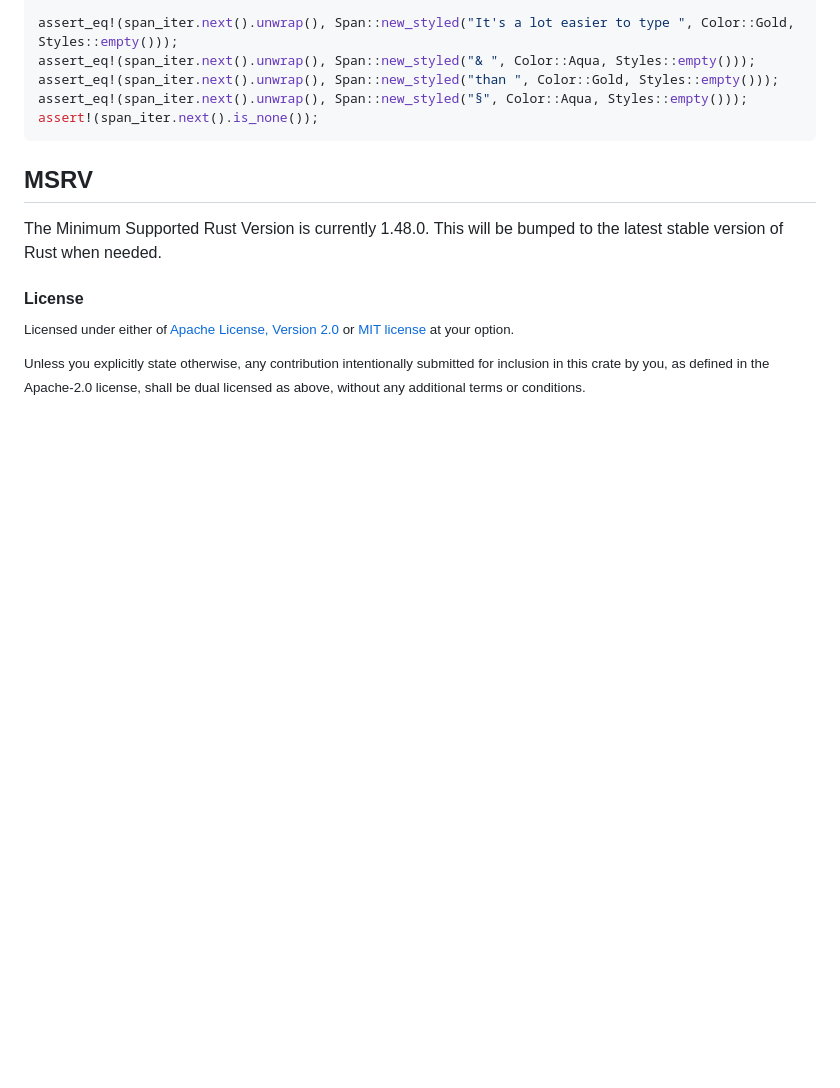
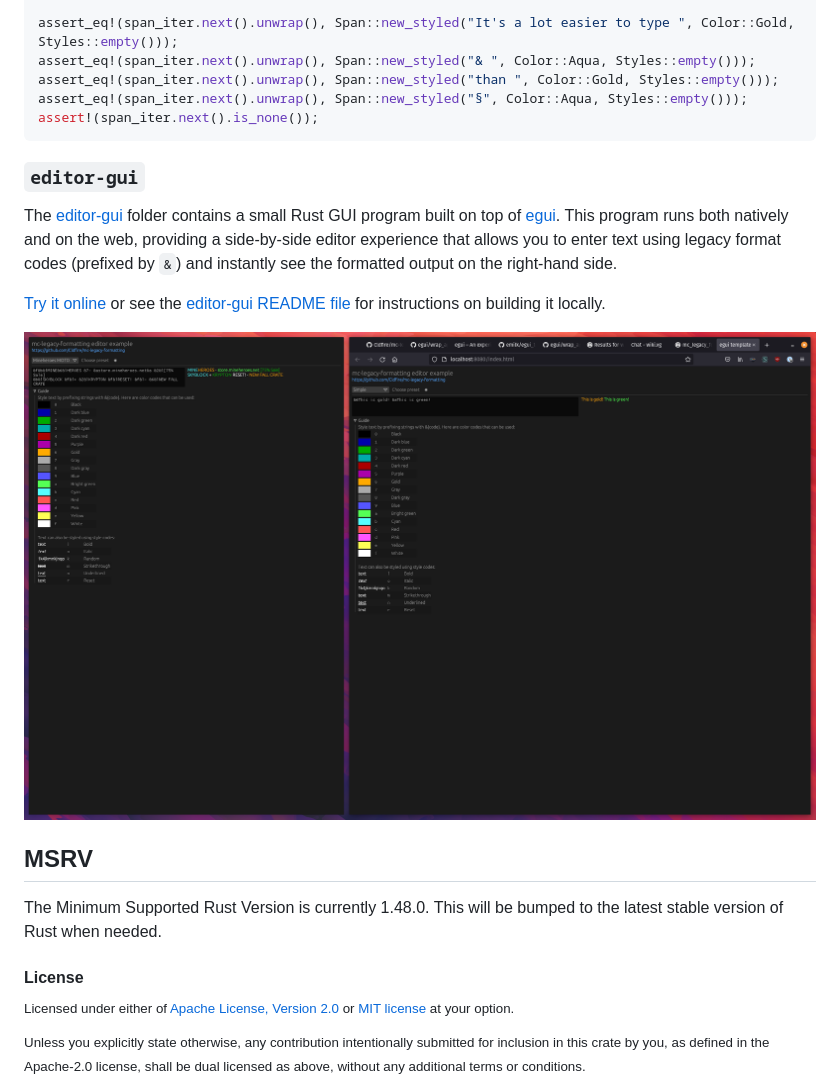
Before and after one commit to Cldfire/mc-legacy-formatting, a Markdown page: README.md, the part around the change printed below. Drawn GitHub-style; pictures changed too: editor-gui/screenshot.png (added); blank space fills up the shorter version.

Commit message:
Add editor built on top of egui (#8)

````diff
--- a/README.md
+++ b/README.md
@@ -48,7 +49,13 @@ assert_eq!(span_iter.next().unwrap(), Span::new_styled("§", Color::Aqua, Styles
 assert!(span_iter.next().is_none());
 ```
 
-[legacy_fmt]: https://wiki.vg/Chat#Colors
+### `editor-gui`
+
+The [editor-gui](./editor-gui) folder contains a small Rust GUI program built on top of [egui](https://github.com/emilk/egui). This program runs both natively and on the web, providing a side-by-side editor experience that allows you to enter text using legacy format codes (prefixed by `&`) and instantly see the formatted output on the right-hand side.
+
+[Try it online](https://cldfire.github.io/mc-legacy-formatting/) or see the [editor-gui README file](./editor-gui/README.md) for instructions on building it locally.
+
+![screenshot of the editor-gui running natively and in a web browser side-by-side](./editor-gui/screenshot.png)
 
 ## MSRV
 
````
Also changed, not shown: other parts of README.md (+3 -0 lines), CHANGELOG.md (+4 -0 lines), editor-gui/README.md (added, +33 -0 lines), 15 other files.
